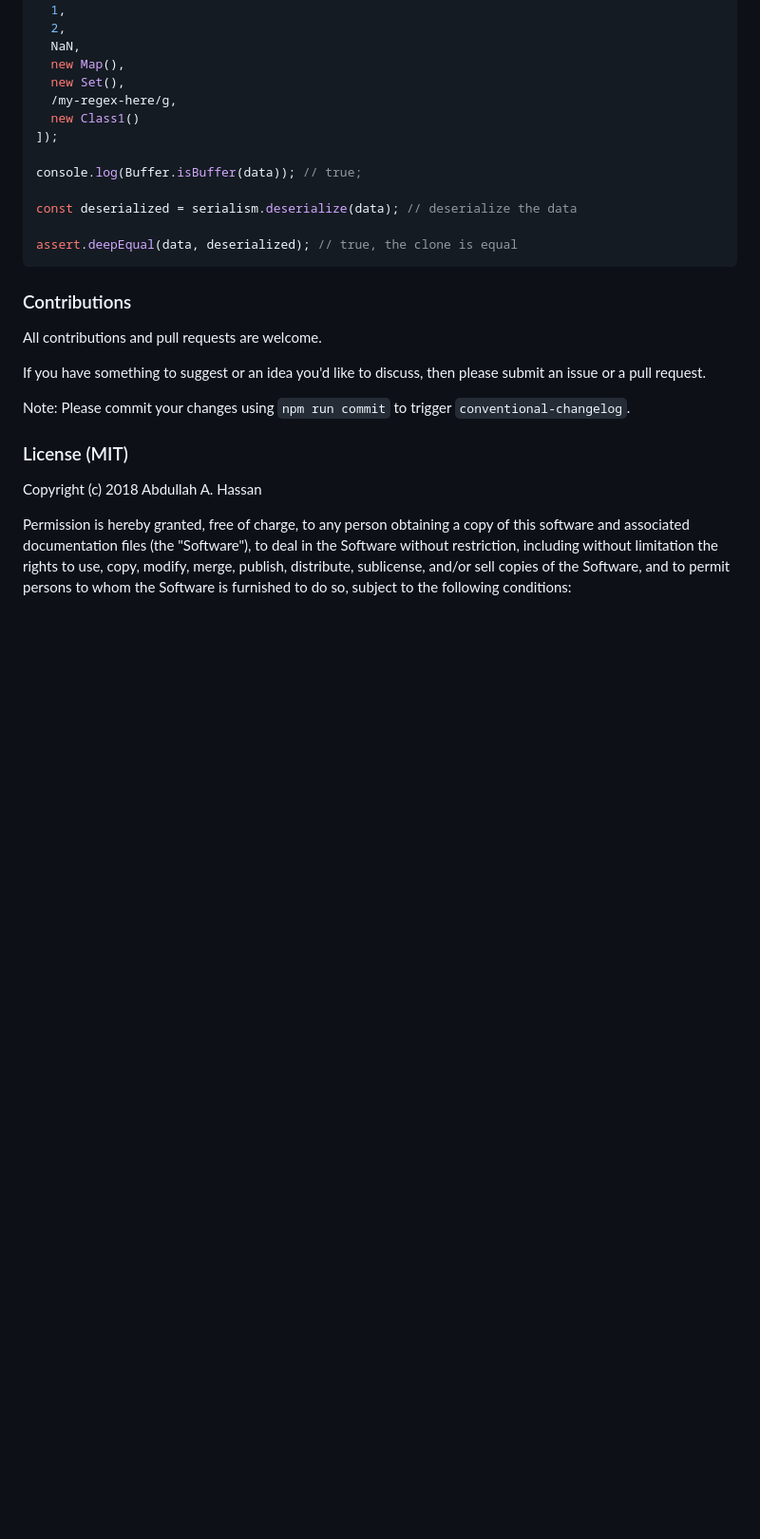
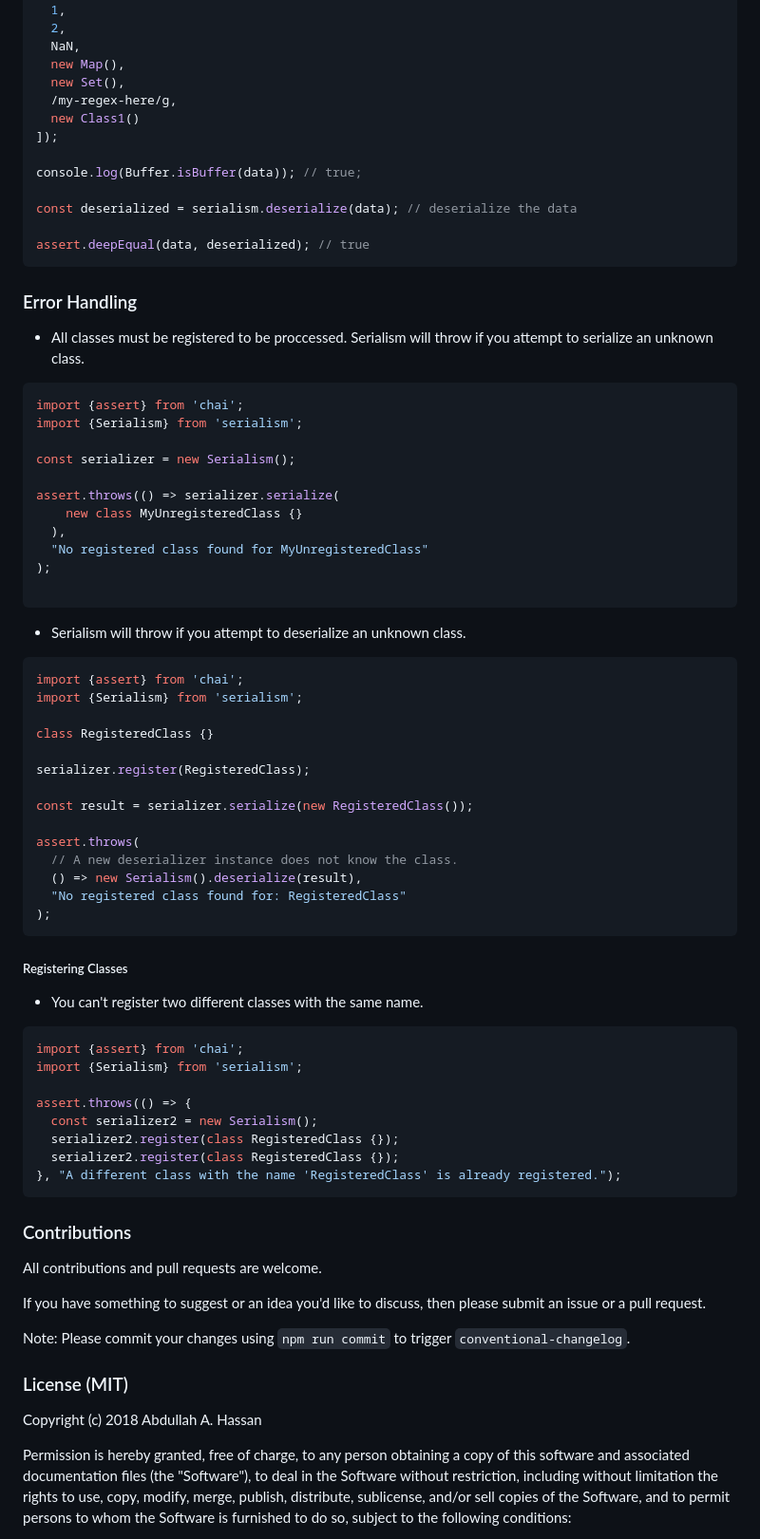
Before and after one commit to voodooattack/serialism, a Markdown page: README.md, the part around the change printed below. Shown: that part at 95% size. Rendered like a GitHub page; blank space fills up the shorter version.

````diff
--- a/README.md
+++ b/README.md
@@ -159,8 +158,56 @@ console.log(Buffer.isBuffer(data)); // true;
 
 const deserialized = serialism.deserialize(data); // deserialize the data
 
-assert.deepEqual(data, deserialized); // true, the clone is equal
+assert.deepEqual(data, deserialized); // true
 ```
+
+### Error Handling
+
+- All classes must be registered to be proccessed. Serialism will throw if you attempt to serialize an unknown class.
+```typescript
+import {assert} from 'chai';
+import {Serialism} from 'serialism';
+
+const serializer = new Serialism();
+
+assert.throws(() => serializer.serialize(
+    new class MyUnregisteredClass {}
+  ),
+  "No registered class found for MyUnregisteredClass"
+);
+
+```
+- Serialism will throw if you attempt to deserialize an unknown class.
+```typescript
+import {assert} from 'chai';
+import {Serialism} from 'serialism';
+
+class RegisteredClass {}
+
+serializer.register(RegisteredClass);
+
+const result = serializer.serialize(new RegisteredClass());
+
+assert.throws(
+  // A new deserializer instance does not know the class.
+  () => new Serialism().deserialize(result),
+  "No registered class found for: RegisteredClass"
+);
+```
+
+##### Registering Classes
+- You can't register two different classes with the same name.
+```typescript
+import {assert} from 'chai';
+import {Serialism} from 'serialism';
+
+assert.throws(() => {
+  const serializer2 = new Serialism();
+  serializer2.register(class RegisteredClass {});
+  serializer2.register(class RegisteredClass {});
+}, "A different class with the name 'RegisteredClass' is already registered.");
+```
+
 
 ### Contributions
 
````
Also changed, not shown: other parts of README.md (+42 -43 lines).
